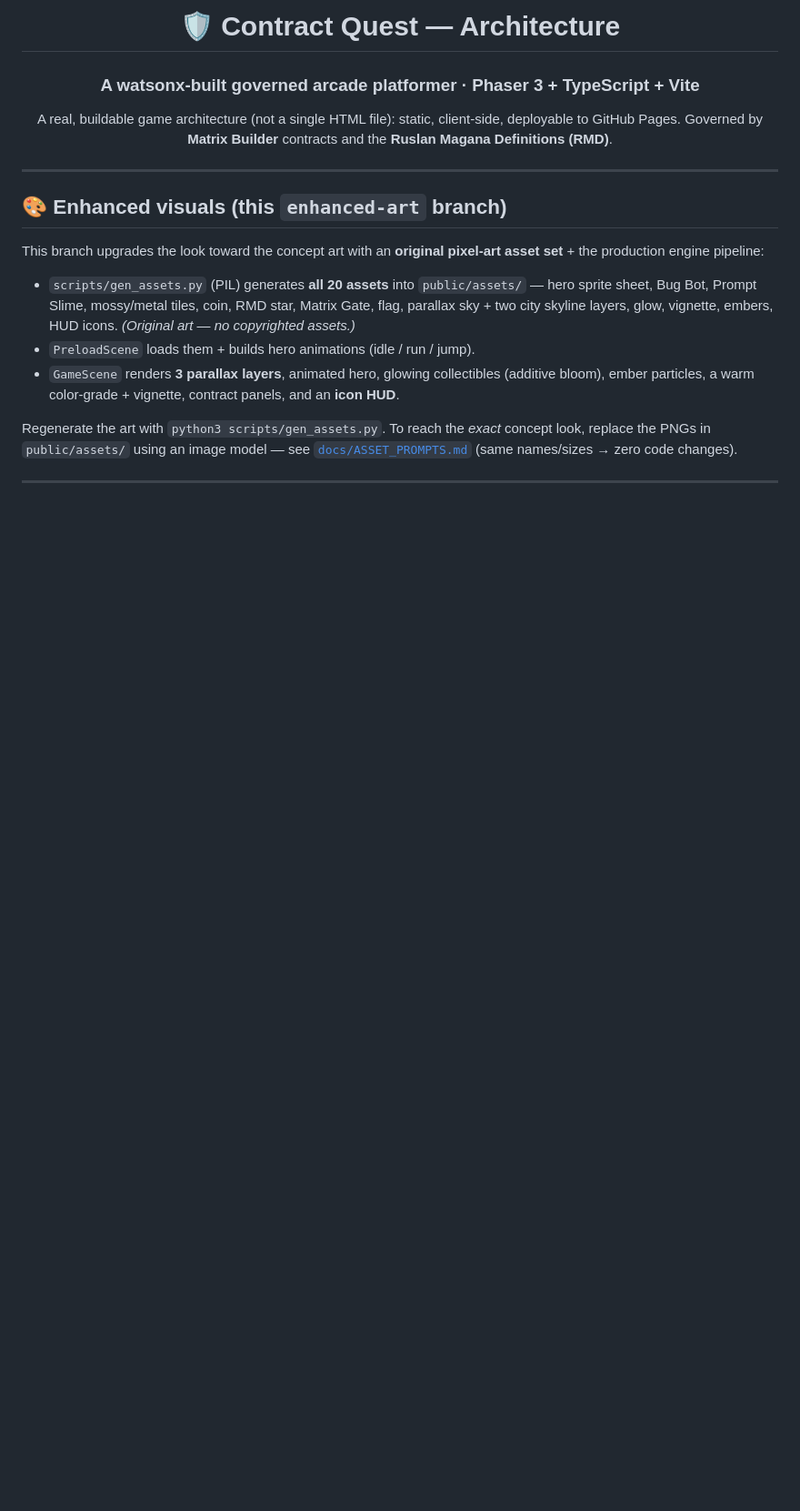
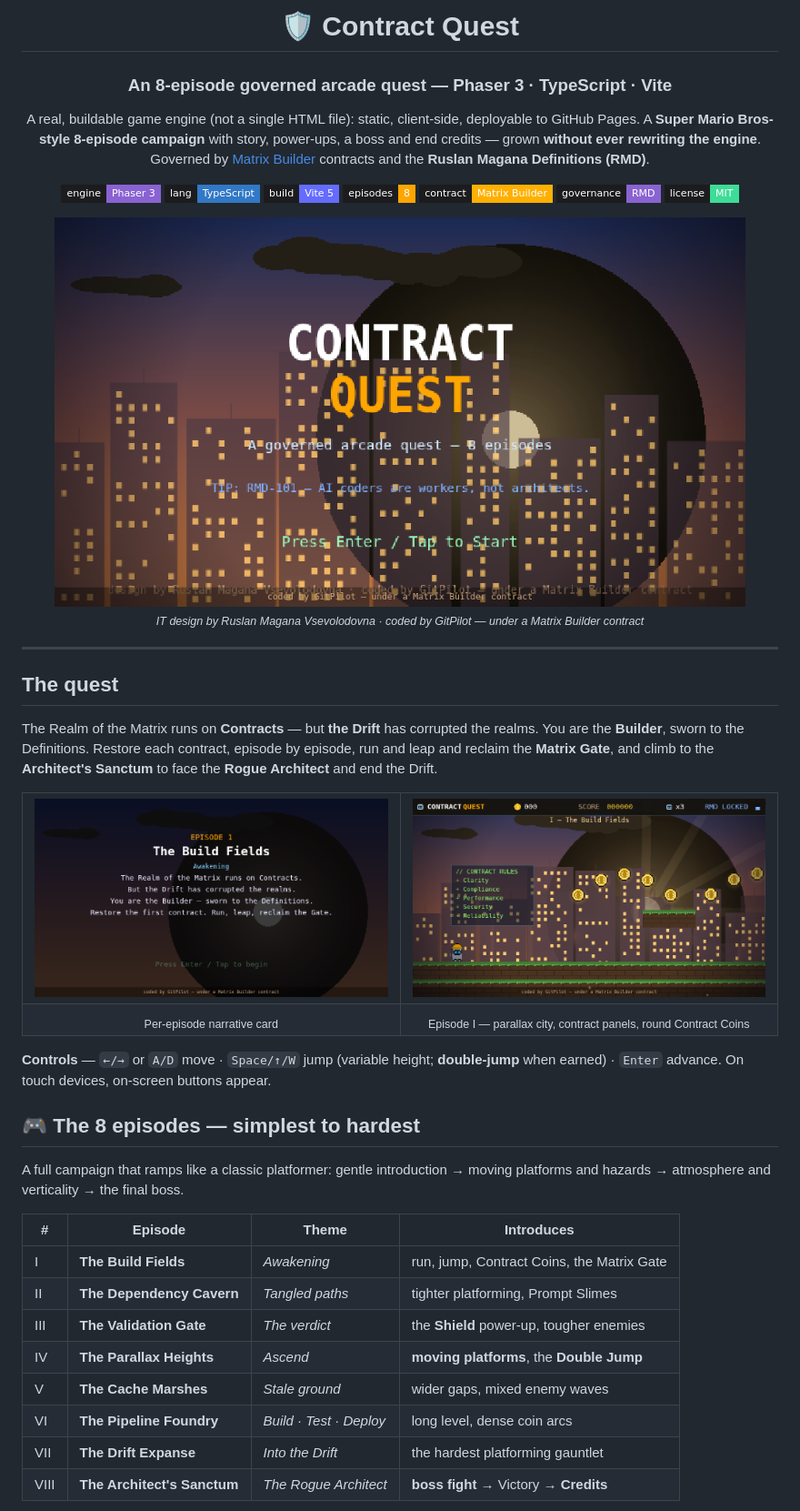
Before and after one commit to ruslanmv/contract-quest, a Markdown page: README.md, the part around one of its changes. Shown at 91% size. Drawn GitHub-style; pictures changed too: docs/img/gameplay.png (added), docs/img/story.png (added), docs/img/title.png (added); badges without logos; blank space fills up the shorter version.

```diff
--- a/README.md
+++ b/README.md
@@ -1,31 +1,65 @@
 <div align="center">
 
-# 🛡️ Contract Quest — Architecture
+<h1>🛡️ Contract Quest</h1>
+<h3>An 8-episode governed arcade quest — <b>Phaser 3 · TypeScript · Vite</b></h3>
 
-### A watsonx-built governed arcade platformer · **Phaser 3 + TypeScript + Vite**
+<p>A real, buildable game engine (not a single HTML file): static, client-side, deployable to GitHub
+Pages. A <b>Super Mario Bros-style 8-episode campaign</b> with story, power-ups, a boss and end
+credits — grown <b>without ever rewriting the engine</b>. Governed by <a href="https://github.com/agent-matrix/matrix-builder">Matrix Builder</a>
+contracts and the <b>Ruslan Magana Definitions (RMD)</b>.</p>
 
-A real, buildable game architecture (not a single HTML file): static, client-side, deployable to
-GitHub Pages. Governed by **Matrix Builder** contracts and the **Ruslan Magana Definitions (RMD)**.
+<p>
+  <img src="https://img.shields.io/badge/engine-Phaser_3-8A63D2?style=flat-square&labelColor=1C1C1F" alt="Phaser 3">
+  <img src="https://img.shields.io/badge/lang-TypeScript-3178c6?style=flat-square&labelColor=1C1C1F" alt="TypeScript">
+  <img src="https://img.shields.io/badge/build-Vite_5-646cff?style=flat-square&labelColor=1C1C1F" alt="Vite 5">
+  <img src="https://img.shields.io/badge/episodes-8-ffa500?style=flat-square&labelColor=1C1C1F" alt="8 episodes">
+  <img src="https://img.shields.io/badge/contract-Matrix_Builder-ffb000?style=flat-square&labelColor=1C1C1F" alt="Matrix Builder">
+  <img src="https://img.shields.io/badge/governance-RMD-8A63D2?style=flat-square&labelColor=1C1C1F" alt="RMD">
+  <img src="https://img.shields.io/badge/license-MIT-3ddc97?style=flat-square&labelColor=1C1C1F" alt="MIT">
+</p>
+
+<img src="docs/img/title.png" alt="Contract Quest — title screen" width="760">
+
+<sub><i>IT design by Ruslan Magana Vsevolodovna · coded by GitPilot — under a Matrix Builder contract</i></sub>
 
 </div>
 
 ---
 
-## 🎨 Enhanced visuals (this `enhanced-art` branch)
+## The quest
 
-This branch upgrades the look toward the concept art with an **original pixel-art asset set** +
-the production engine pipeline:
+The Realm of the Matrix runs on **Contracts** — but **the Drift** has corrupted the realms. You are
+the **Builder**, sworn to the Definitions. Restore each contract, episode by episode, run and leap
+and reclaim the **Matrix Gate**, and climb to the **Architect's Sanctum** to face the **Rogue
+Architect** and end the Drift.
 
-- `scripts/gen_assets.py` (PIL) generates **all 20 assets** into `public/assets/` — hero sprite
-  sheet, Bug Bot, Prompt Slime, mossy/metal tiles, coin, RMD star, Matrix Gate, flag, parallax
-  sky + two city skyline layers, glow, vignette, embers, HUD icons. *(Original art — no
-  copyrighted assets.)*
-- `PreloadScene` loads them + builds hero animations (idle / run / jump).
-- `GameScene` renders **3 parallax layers**, animated hero, glowing collectibles (additive
-  bloom), ember particles, a warm color-grade + vignette, contract panels, and an **icon HUD**.
+<table>
+<tr>
+<td width="50%"><img src="docs/img/story.png" alt="Episode story card"></td>
+<td width="50%"><img src="docs/img/gameplay.png" alt="Gameplay — Episode I, The Build Fields"></td>
+</tr>
+<tr>
+<td align="center"><sub>Per-episode narrative card</sub></td>
+<td align="center"><sub>Episode I — parallax city, contract panels, round Contract Coins</sub></td>
+</tr>
+</table>
 
-Regenerate the art with `python3 scripts/gen_assets.py`. To reach the *exact* concept look,
-replace the PNGs in `public/assets/` using an image model — see
-[`docs/ASSET_PROMPTS.md`](docs/ASSET_PROMPTS.md) (same names/sizes → zero code changes).
+**Controls** — `←/→` or `A/D` move · `Space/↑/W` jump (variable height; **double-jump** when earned)
+· `Enter` advance. On touch devices, on-screen buttons appear.
 
----
+## 🎮 The 8 episodes — simplest to hardest
+
+A full campaign that ramps like a classic platformer: gentle introduction → moving platforms and
+hazards → atmosphere and verticality → the final boss.
+
+| # | Episode | Theme | Introduces |
+|---|---|---|---|
+| I | **The Build Fields** | *Awakening* | run, jump, Contract Coins, the Matrix Gate |
+| II | **The Dependency Cavern** | *Tangled paths* | tighter platforming, Prompt Slimes |
+| III | **The Validation Gate** | *The verdict* | the **Shield** power-up, tougher enemies |
+| IV | **The Parallax Heights** | *Ascend* | **moving platforms**, the **Double Jump** |
+| V | **The Cache Marshes** | *Stale ground* | wider gaps, mixed enemy waves |
+| VI | **The Pipeline Foundry** | *Build · Test · Deploy* | long level, dense coin arcs |
+| VII | **The Drift Expanse** | *Into the Drift* | the hardest platforming gauntlet |
+| VIII | **The Architect's Sanctum** | *The Rogue Architect* | **boss fight** → Victory → **Credits** |
+
```
Also changed, not shown: other parts of README.md (+66 -28 lines), docs/VERSIONS.md (added, +44 -0 lines), docs/img/campaign.png (added), public/assets/coin_spin.png, 12 other files.
